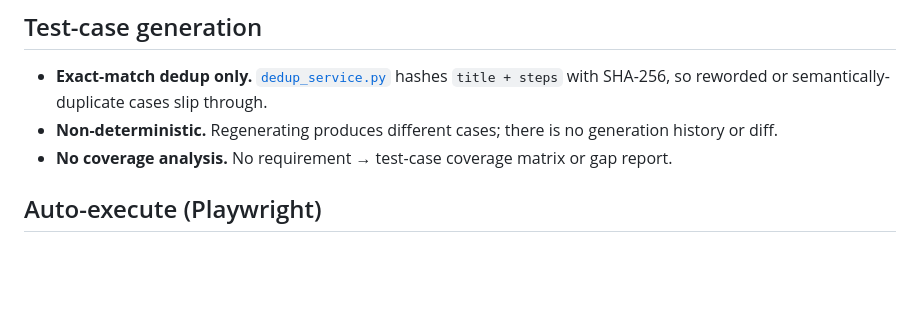
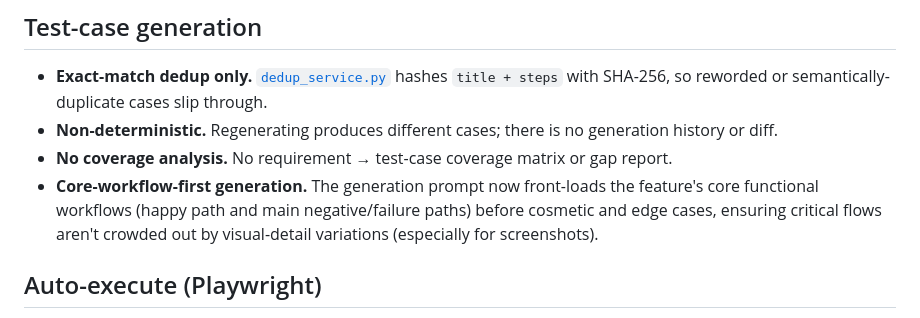
Before and after one commit to aswanirs23/AutoQA-Studio, a Markdown page: docs/limitations.md, the part around the change. Rendered like a GitHub page; blank space fills up the shorter version.

Commit message:
docs: note core-workflow-first generation

```diff
--- a/docs/limitations.md
+++ b/docs/limitations.md
@@ -29,6 +29,10 @@ the code actually works, plus concrete proposals for the highest-impact fixes.
 - **Non-deterministic.** Regenerating produces different cases; there is no
   generation history or diff.
 - **No coverage analysis.** No requirement → test-case coverage matrix or gap report.
+- **Core-workflow-first generation.** The generation prompt now front-loads the feature's
+  core functional workflows (happy path and main negative/failure paths) before cosmetic
+  and edge cases, ensuring critical flows aren't crowded out by visual-detail variations
+  (especially for screenshots).
 
 ## Auto-execute (Playwright)
 
```
